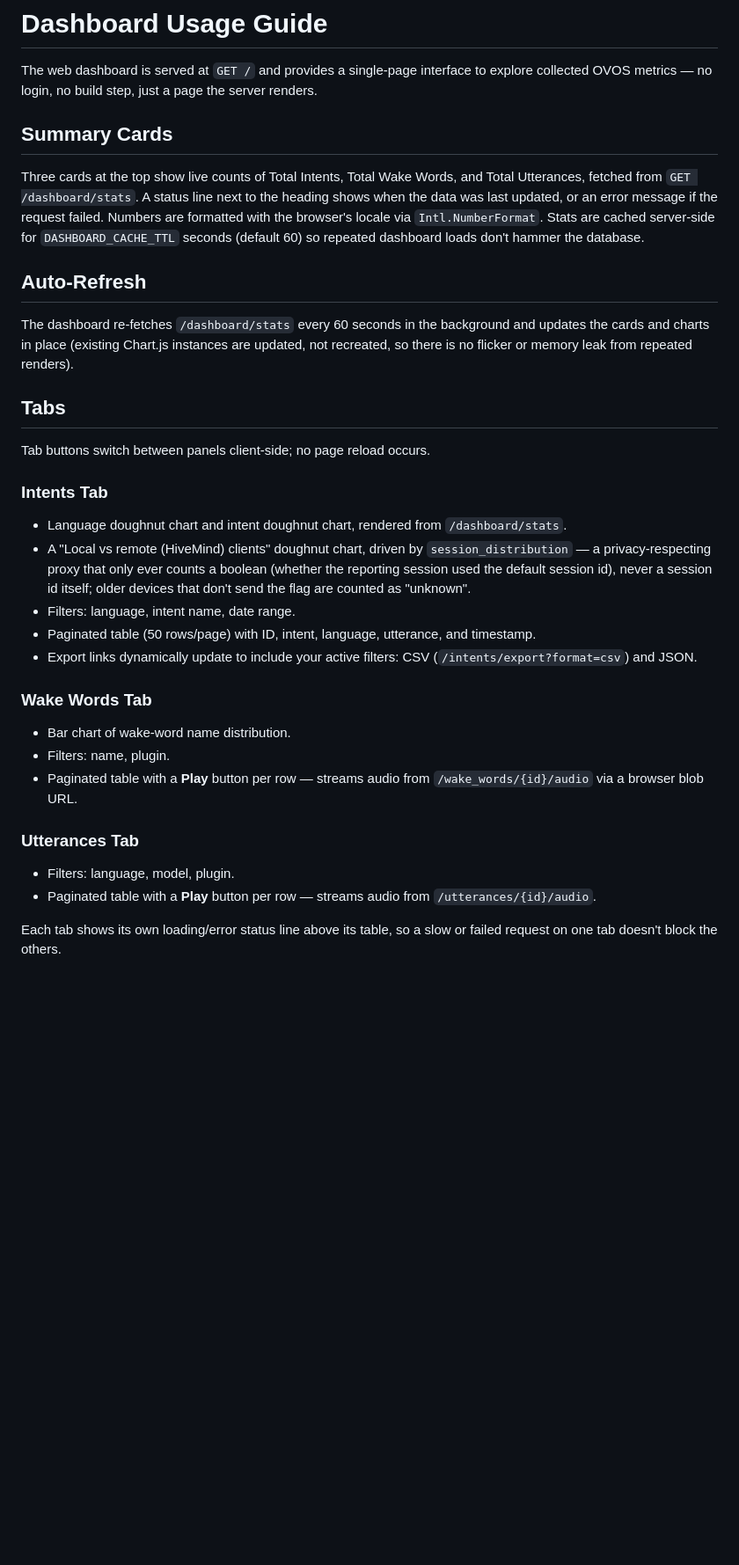
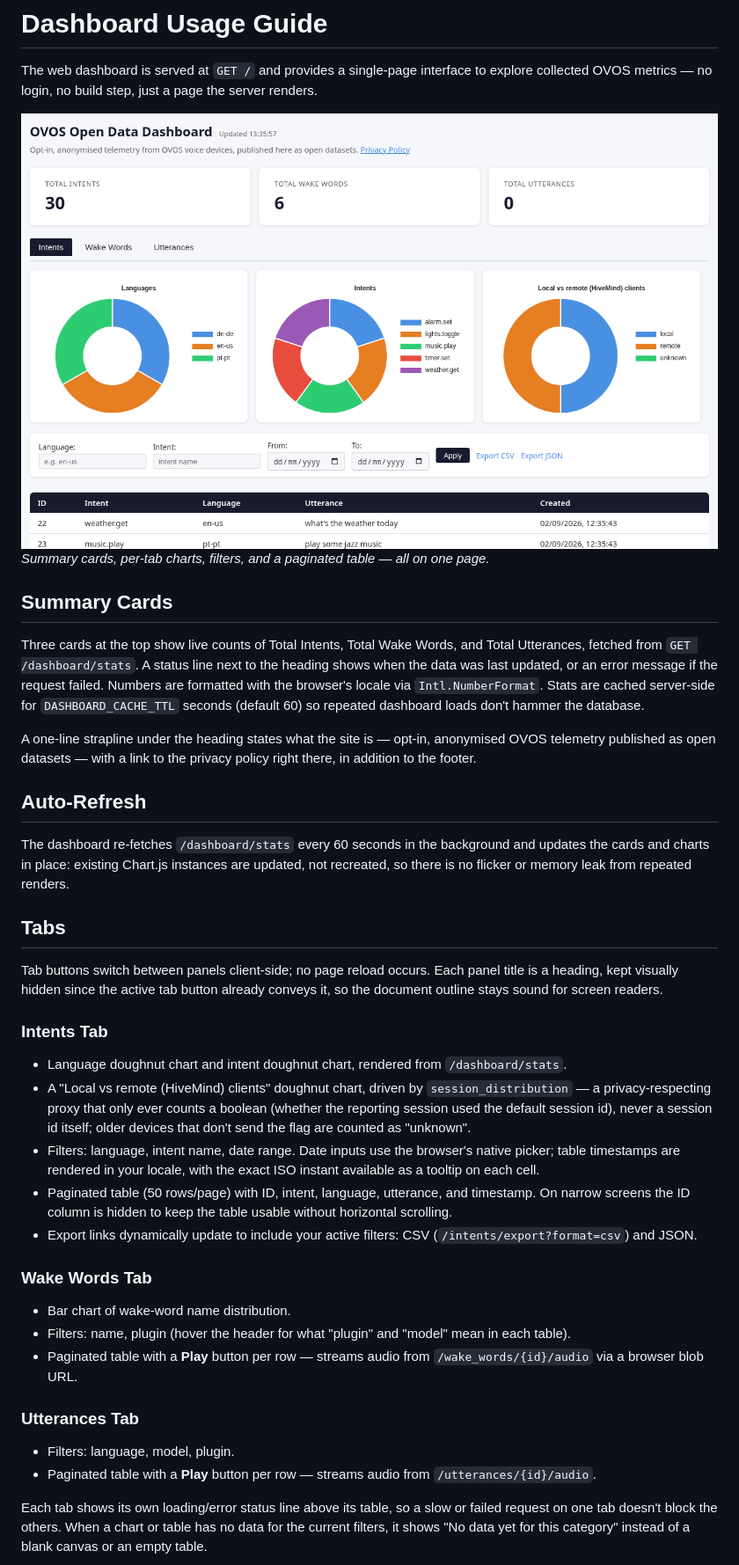
Before and after one commit to OpenVoiceOS/ovos-opendata-server, a Markdown page: docs/dashboard.md, the part around one of its changes. Shown at 88% size. Drawn GitHub-style; pictures changed too: docs/img/dashboard-desktop.png (added); blank space fills up the shorter version.

```diff
--- a/docs/dashboard.md
+++ b/docs/dashboard.md
@@ -4,17 +4,34 @@ The web dashboard is served at `GET /` and provides a single-page interface to
 explore collected OVOS metrics — no login, no build step, just a page the
 server renders.
 
+![Dashboard, desktop light theme](img/dashboard-desktop.png)
+*Summary cards, per-tab charts, filters, and a paginated table — all on one page.*
+
 ## Summary Cards
 
-Three cards at the top show live counts of Total Intents, Total Wake Words, and Total Utterances, fetched from `GET /dashboard/stats`. A status line next to the heading shows when the data was last updated, or an error message if the request failed. Numbers are formatted with the browser's locale via `Intl.NumberFormat`. Stats are cached server-side for `DASHBOARD_CACHE_TTL` seconds (default 60) so repeated dashboard loads don't hammer the database.
+Three cards at the top show live counts of Total Intents, Total Wake Words, and
+Total Utterances, fetched from `GET /dashboard/stats`. A status line next to
+the heading shows when the data was last updated, or an error message if the
+request failed. Numbers are formatted with the browser's locale via
+`Intl.NumberFormat`. Stats are cached server-side for `DASHBOARD_CACHE_TTL`
+seconds (default 60) so repeated dashboard loads don't hammer the database.
+
+A one-line strapline under the heading states what the site is — opt-in,
+anonymised OVOS telemetry published as open datasets — with a link to the
+privacy policy right there, in addition to the footer.
 
 ## Auto-Refresh
 
-The dashboard re-fetches `/dashboard/stats` every 60 seconds in the background and updates the cards and charts in place (existing Chart.js instances are updated, not recreated, so there is no flicker or memory leak from repeated renders).
+The dashboard re-fetches `/dashboard/stats` every 60 seconds in the background
+and updates the cards and charts in place: existing Chart.js instances are
+updated, not recreated, so there is no flicker or memory leak from repeated
+renders.
 
 ## Tabs
 
-Tab buttons switch between panels client-side; no page reload occurs.
+Tab buttons switch between panels client-side; no page reload occurs. Each
+panel title is a heading, kept visually hidden since the active tab button
+already conveys it, so the document outline stays sound for screen readers.
 
 ### Intents Tab
 
@@ -25,16 +42,20 @@ Tab buttons switch between panels client-side; no page reload occurs.
   boolean (whether the reporting session used the default session id), never
   a session id itself; older devices that don't send the flag are counted as
   "unknown".
-- Filters: language, intent name, date range.
+- Filters: language, intent name, date range. Date inputs use the browser's
+  native picker; table timestamps are rendered in your locale, with the exact
+  ISO instant available as a tooltip on each cell.
 - Paginated table (50 rows/page) with ID, intent, language, utterance, and
-  timestamp.
+  timestamp. On narrow screens the ID column is hidden to keep the table
+  usable without horizontal scrolling.
 - Export links dynamically update to include your active filters: CSV
   (`/intents/export?format=csv`) and JSON.
 
 ### Wake Words Tab
 
 - Bar chart of wake-word name distribution.
-- Filters: name, plugin.
+- Filters: name, plugin (hover the header for what "plugin" and "model" mean
+  in each table).
 - Paginated table with a **Play** button per row — streams audio from
   `/wake_words/{id}/audio` via a browser blob URL.
 
@@ -45,5 +66,7 @@ Tab buttons switch between panels client-side; no page reload occurs.
   `/utterances/{id}/audio`.
 
 Each tab shows its own loading/error status line above its table, so a slow
-or failed request on one tab doesn't block the others.
+or failed request on one tab doesn't block the others. When a chart or table
+has no data for the current filters, it shows "No data yet for this category"
+instead of a blank canvas or an empty table.
 
```
Also changed, not shown: other parts of docs/dashboard.md (+17 -12 lines), README.md (+4 -0 lines), docs/img/dashboard-dark.png (added), docs/img/dashboard-intents.png (added), docs/img/dashboard-mobile.png (added), 4 other files.
